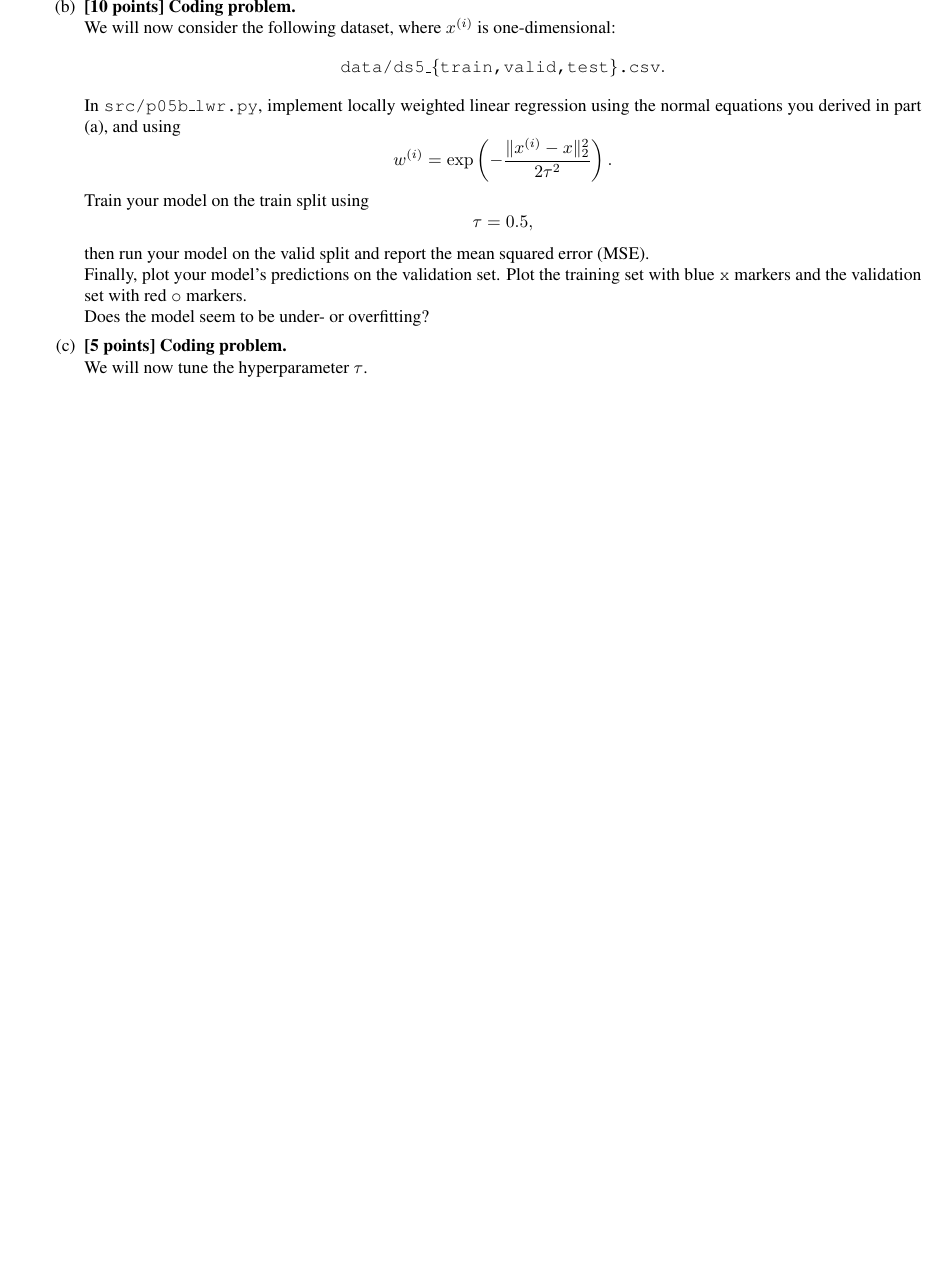
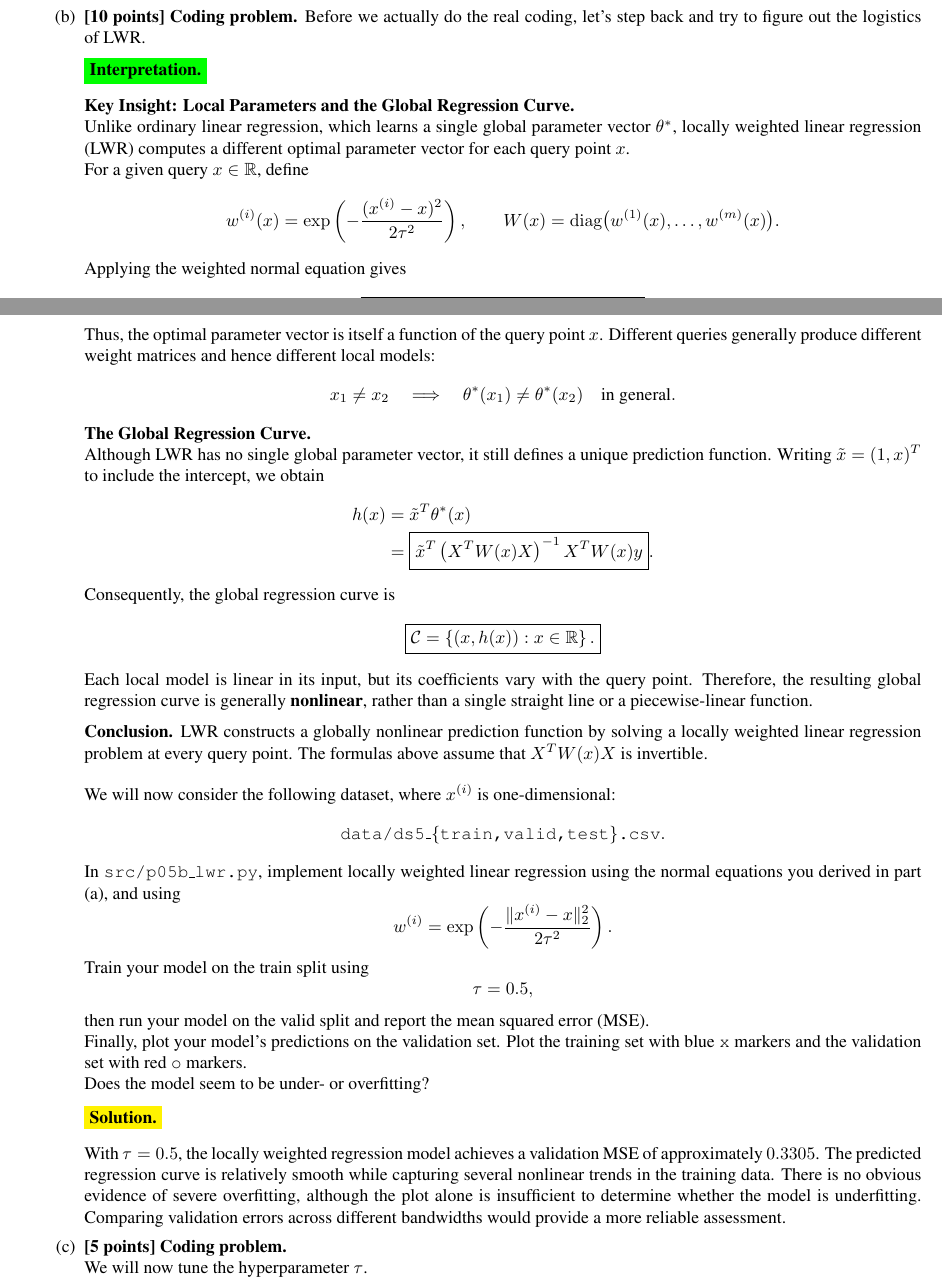
Before and after one commit to hqu35/Stanford-CS229, a LaTeX document (HW_solution/PS1/main.tex): part of page 24 of 24 before the commit and two parts of pages 24 and 25 of 25 after it, the two joined at a grey line, cut at the place of the change, the shorter picture padded with empty space. Compiled offline with pdfLaTeX.

Commit message:
final(1) update of PS1

```diff
--- a/HW_solution/PS1/main.tex
+++ b/HW_solution/PS1/main.tex
@@ -3362,3 +3437,5 @@ $\sigma^{(i)}$'s.
+inversely proportional to its noise variance.
+
 \end{enumerate}
 
 % ------------------------------------------------------------
@@ -3366,4 +3443,30 @@ $\sigma^{(i)}$'s.
 % ------------------------------------------------------------
 
 \item \textbf{[10 points] Coding problem.}
-
+Before we actually do the real coding, let's step back and try to figure out the logistics
+of LWR.
+
+
+\medskip
+\noindent\colorbox{green}{\textbf{Interpretation.}}
+\vspace{3mm}
+
+\noindent\textbf{Key Insight: Local Parameters and the Global Regression Curve.}
+
+Unlike ordinary linear regression, which learns a single global
+parameter vector $\theta^*$, locally weighted linear regression
+(LWR) computes a different optimal parameter vector for each
+query point $x$.
+
+For a given query $x\in\mathbb{R}$, define
+\[
+w^{(i)}(x)
+=
+\exp\left(
+-\frac{(x^{(i)}-x)^2}{2\tau^2}
+\right),
+\qquad
+W(x)=\operatorname{diag}\bigl(w^{(1)}(x),\ldots,w^{(m)}(x)\bigr).
+\]
+
+Applying the weighted normal equation gives
@@ -3370,3 +3481,55 @@ $\sigma^{(i)}$'s.
+Thus, the optimal parameter vector is itself a function of
+the query point $x$. Different queries generally produce
+different weight matrices and hence different local models:
+\[
+x_1\neq x_2
+\quad\Longrightarrow\quad
+\theta^*(x_1)\neq\theta^*(x_2)
+\quad\text{in general}.
+\]
+
+\noindent\textbf{The Global Regression Curve.}
+
+Although LWR has no single global parameter vector, it
+still defines a unique prediction function. Writing
+$\tilde{x}=(1,x)^T$ to include the intercept, we obtain
+\[
+\begin{aligned}
+h(x)
+&=\tilde{x}^T\theta^*(x)\\
+&=\boxed{
+\tilde{x}^T
+\left(X^TW(x)X\right)^{-1}X^TW(x)y
+}.
+\end{aligned}
+\]
+
+Consequently, the global regression curve is
+\[
+\boxed{
+\mathcal{C}
+=
+\left\{
+(x,h(x)):x\in\mathbb{R}
+\right\}.
+}
+\]
+
+Each local model is linear in its input, but its coefficients
+vary with the query point. Therefore, the resulting global
+regression curve is generally \textbf{nonlinear}, rather than
+a single straight line or a piecewise-linear function.
+
+\medskip
+\noindent
+\textbf{Conclusion.}
+LWR constructs a globally nonlinear prediction function
+by solving a locally weighted linear regression problem
+at every query point. The formulas above assume that
+$X^TW(x)X$ is invertible.
+
+
+\vspace{4mm}
 We will now consider the following dataset, where $x^{(i)}$ is
 one-dimensional:
 \[
@@ -3403,6 +3566,20 @@ red \texttt{o} markers.
 Does the model seem to be under- or overfitting?
 
 % ------------------------------------------------------------
+% solution of 5(b) goes here
+% ------------------------------------------------------------
+
+\medskip
+\noindent\colorbox{yellow}{\textbf{Solution.}}
+\vspace{3mm}
+
+With \(\tau=0.5\), the locally weighted regression model achieves a validation MSE of approximately \(0.3305\).
+ The predicted regression curve is relatively smooth while capturing several nonlinear trends in the training data.
+ There is no obvious evidence of severe overfitting, although the plot alone is insufficient to determine whether the model is underfitting.
+ Comparing validation errors across different bandwidths would provide a more reliable assessment.
+
+
+% ------------------------------------------------------------
 % 5(c)
 % ------------------------------------------------------------
 
```
Also changed, not shown: HW_solution/PS1/main.pdf, HW_solution/PS1/plots/p05c_lwr_tau_0.03.png (added), HW_solution/PS1/plots/p05c_lwr_tau_0.05.png (added), HW_solution/PS1/plots/p05c_lwr_tau_0.1.png (added), HW_solution/PS1/plots/p05c_lwr_tau_0.5.png (added), HW_solution/PS1/plots/p05c_lwr_tau_1.0.png (added), HW_solution/PS1/plots/p05c_lwr_tau_10.0.png (added), HW_solution/PS1/plots/p05c_test_lwr_tau_0.05.png (added), HW_solution/PS1/main.tex (94 more changed lines), 2 other files.
